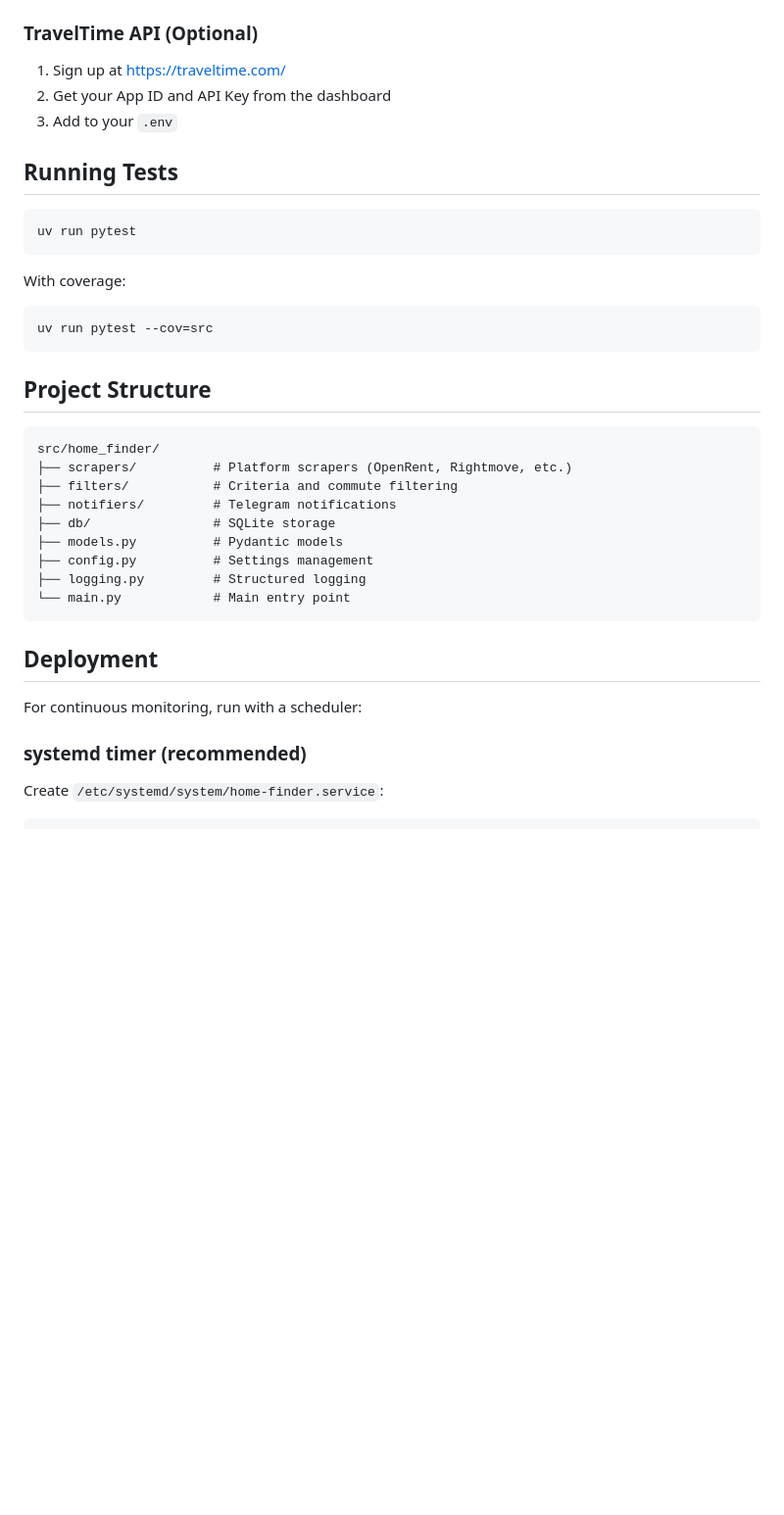
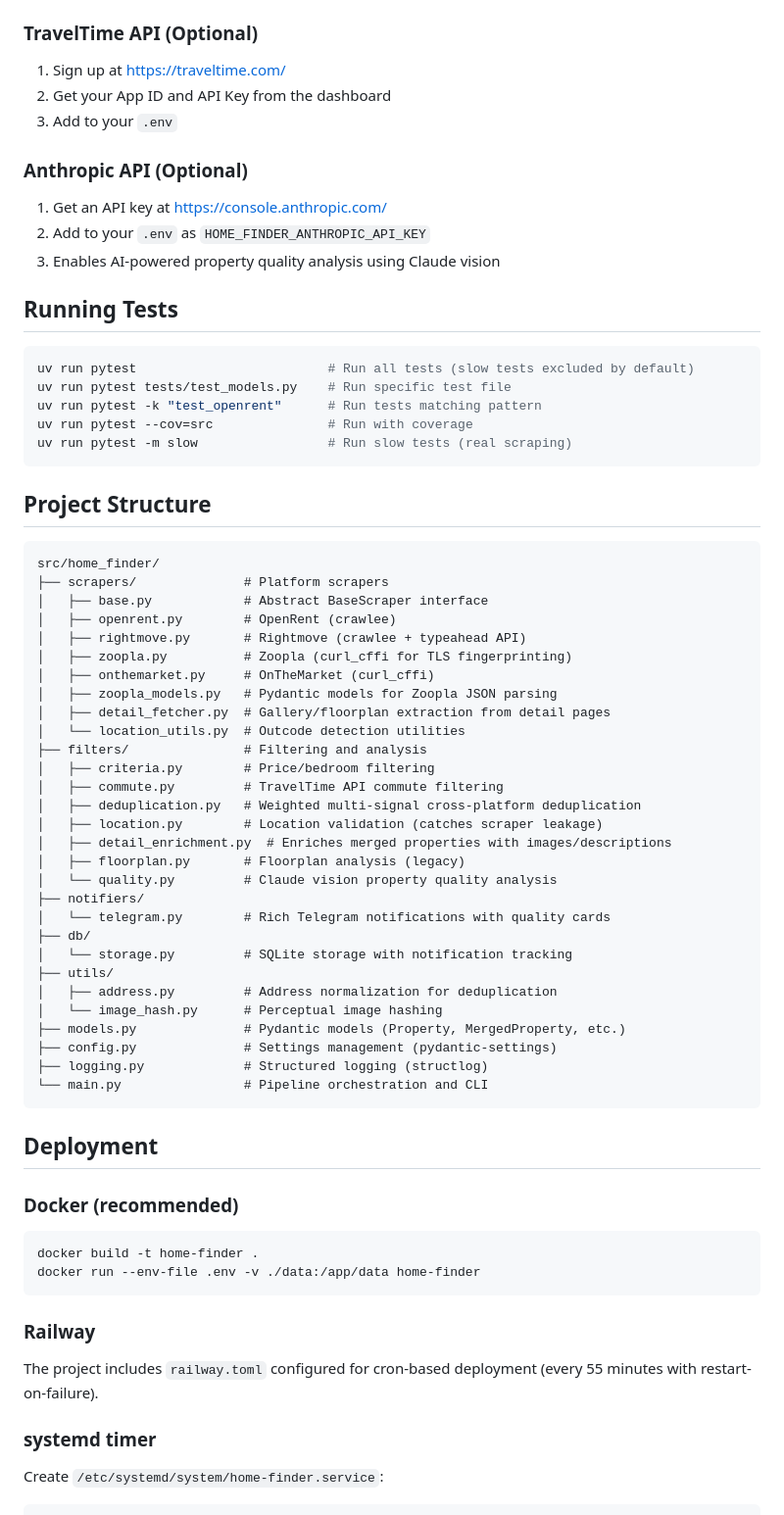
Before and after one commit to MarcelCutts/home-finder, a Markdown page: README.md, the part around one of its changes. Shown at 98% size. GitHub-like rendering; blank space fills up the shorter version.

````diff
--- a/README.md
+++ b/README.md
@@ -62,36 +90,70 @@ Create a `.env` file with these settings:
 2. Get your App ID and API Key from the dashboard
 3. Add to your `.env`
 
+### Anthropic API (Optional)
+1. Get an API key at https://console.anthropic.com/
+2. Add to your `.env` as `HOME_FINDER_ANTHROPIC_API_KEY`
+3. Enables AI-powered property quality analysis using Claude vision
+
 ## Running Tests
 
 ```bash
-uv run pytest
-```
-
-With coverage:
-```bash
-uv run pytest --cov=src
+uv run pytest                         # Run all tests (slow tests excluded by default)
+uv run pytest tests/test_models.py    # Run specific test file
+uv run pytest -k "test_openrent"      # Run tests matching pattern
+uv run pytest --cov=src               # Run with coverage
+uv run pytest -m slow                 # Run slow tests (real scraping)
 ```
 
 ## Project Structure
 
 ```
 src/home_finder/
-├── scrapers/          # Platform scrapers (OpenRent, Rightmove, etc.)
-├── filters/           # Criteria and commute filtering
-├── notifiers/         # Telegram notifications
-├── db/                # SQLite storage
-├── models.py          # Pydantic models
-├── config.py          # Settings management
-├── logging.py         # Structured logging
-└── main.py            # Main entry point
+├── scrapers/              # Platform scrapers
+│   ├── base.py            # Abstract BaseScraper interface
+│   ├── openrent.py        # OpenRent (crawlee)
+│   ├── rightmove.py       # Rightmove (crawlee + typeahead API)
+│   ├── zoopla.py          # Zoopla (curl_cffi for TLS fingerprinting)
+│   ├── onthemarket.py     # OnTheMarket (curl_cffi)
+│   ├── zoopla_models.py   # Pydantic models for Zoopla JSON parsing
+│   ├── detail_fetcher.py  # Gallery/floorplan extraction from detail pages
+│   └── location_utils.py  # Outcode detection utilities
+├── filters/               # Filtering and analysis
+│   ├── criteria.py        # Price/bedroom filtering
+│   ├── commute.py         # TravelTime API commute filtering
+│   ├── deduplication.py   # Weighted multi-signal cross-platform deduplication
+│   ├── location.py        # Location validation (catches scraper leakage)
+│   ├── detail_enrichment.py  # Enriches merged properties with images/descriptions
+│   ├── floorplan.py       # Floorplan analysis (legacy)
+│   └── quality.py         # Claude vision property quality analysis
+├── notifiers/
+│   └── telegram.py        # Rich Telegram notifications with quality cards
+├── db/
+│   └── storage.py         # SQLite storage with notification tracking
+├── utils/
+│   ├── address.py         # Address normalization for deduplication
+│   └── image_hash.py      # Perceptual image hashing
+├── models.py              # Pydantic models (Property, MergedProperty, etc.)
+├── config.py              # Settings management (pydantic-settings)
+├── logging.py             # Structured logging (structlog)
+└── main.py                # Pipeline orchestration and CLI
 ```
 
 ## Deployment
 
-For continuous monitoring, run with a scheduler:
+### Docker (recommended)
 
-### systemd timer (recommended)
+```bash
+docker build -t home-finder .
+docker run --env-file .env -v ./data:/app/data home-finder
+```
+
+### Railway
+
+The project includes `railway.toml` configured for cron-based deployment (every 55 minutes with restart-on-failure).
+
+### systemd timer
+
 Create `/etc/systemd/system/home-finder.service`:
 ```ini
 [Unit]
````
Also changed, not shown: other parts of README.md (+40 -12 lines).
